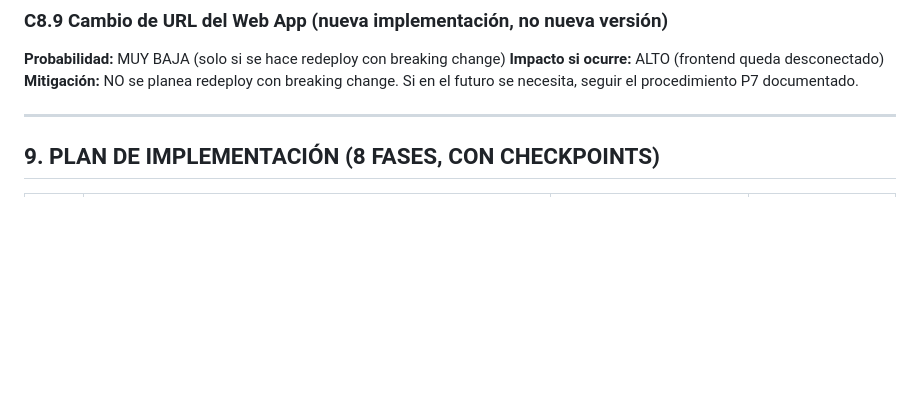
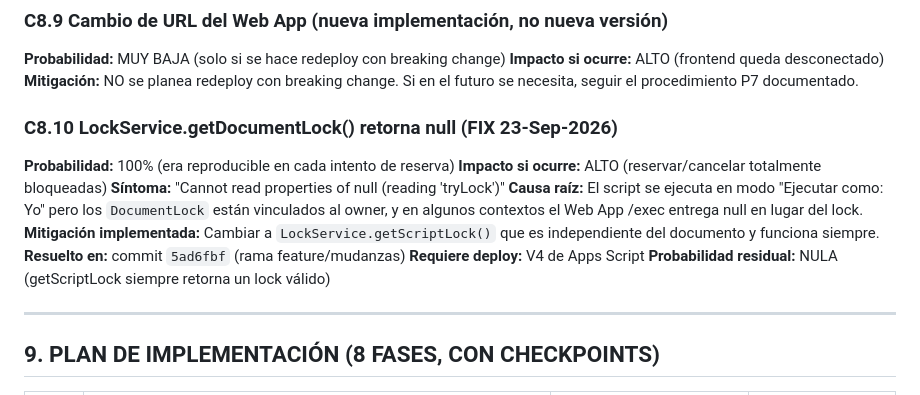
Before and after one commit to Fabig76/cerro-azul-residentes, a Markdown page: docs/spec-mudanzas.md, the part around the change. Rendered like a GitHub page; blank space fills up the shorter version.

Commit message:
docs(spec): agregar contingencia C8.10 sobre lock fix
Documenta el issue resuelto en commit 5ad6fbf:
  LockService.getDocumentLock() retornaba null en el Web App /exec,
  se cambio a getScriptLock() que es independiente del documento.

```diff
--- a/docs/spec-mudanzas.md
+++ b/docs/spec-mudanzas.md
@@ -409,6 +409,20 @@ const M = {
 **Mitigación:** NO se planea redeploy con breaking change.
 Si en el futuro se necesita, seguir el procedimiento P7 documentado.
 
+### C8.10 LockService.getDocumentLock() retorna null (FIX 23-Sep-2026)
+
+**Probabilidad:** 100% (era reproducible en cada intento de reserva)
+**Impacto si ocurre:** ALTO (reservar/cancelar totalmente bloqueadas)
+**Síntoma:** "Cannot read properties of null (reading 'tryLock')"
+**Causa raíz:** El script se ejecuta en modo "Ejecutar como: Yo" pero
+los `DocumentLock` están vinculados al owner, y en algunos contextos
+el Web App /exec entrega null en lugar del lock.
+**Mitigación implementada:** Cambiar a `LockService.getScriptLock()` que
+es independiente del documento y funciona siempre.
+**Resuelto en:** commit `5ad6fbf` (rama feature/mudanzas)
+**Requiere deploy:** V4 de Apps Script
+**Probabilidad residual:** NULA (getScriptLock siempre retorna un lock válido)
+
 ---
 
 ## 9. PLAN DE IMPLEMENTACIÓN (8 FASES, CON CHECKPOINTS)
```
